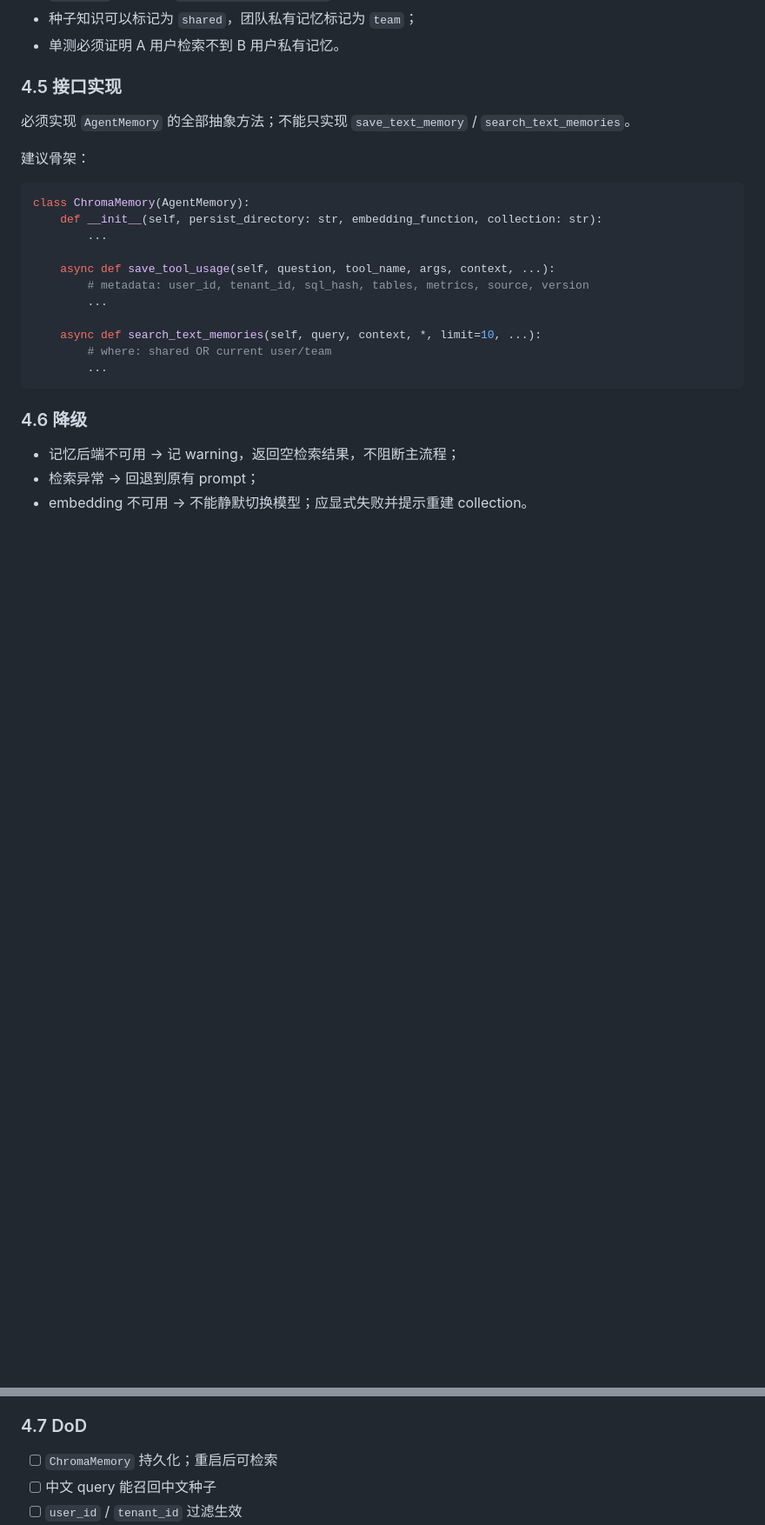
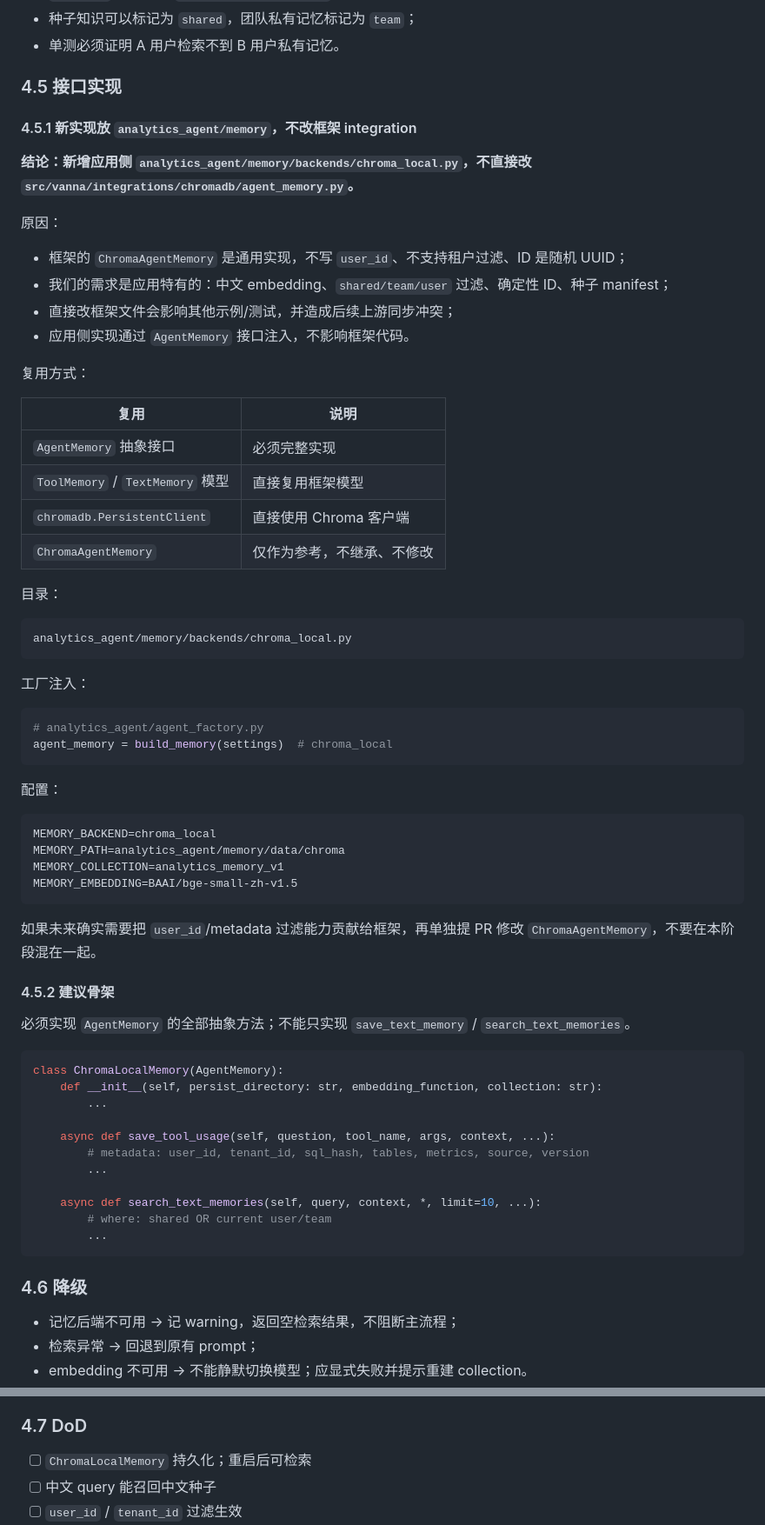
Before and after one commit to gaohan0524/vanna, a Markdown page: docs/STAGE3-RETRIEVAL.md, 2 parts joined by grey strips. Shown at 87% size. Rendered like a GitHub page; blank space fills up the shorter version.

Commit message:
docs: 明确 Chroma 应用侧实现位置

````diff
--- a/docs/STAGE3-RETRIEVAL.md
+++ b/docs/STAGE3-RETRIEVAL.md
@@ -370,12 +370,56 @@ Chroma 默认 `DefaultEmbeddingFunction` 是英文 MiniLM，不适合中文业
 
 ### 4.5 接口实现
 
+#### 4.5.1 新实现放 `analytics_agent/memory`，不改框架 integration
+
+**结论：新增应用侧 `analytics_agent/memory/backends/chroma_local.py`，不直接改 `src/vanna/integrations/chromadb/agent_memory.py`。**
+
+原因：
+
+- 框架的 `ChromaAgentMemory` 是通用实现，不写 `user_id`、不支持租户过滤、ID 是随机 UUID；
+- 我们的需求是应用特有的：中文 embedding、`shared/team/user` 过滤、确定性 ID、种子 manifest；
+- 直接改框架文件会影响其他示例/测试，并造成后续上游同步冲突；
+- 应用侧实现通过 `AgentMemory` 接口注入，不影响框架代码。
+
+复用方式：
+
+| 复用 | 说明 |
+|---|---|
+| `AgentMemory` 抽象接口 | 必须完整实现 |
+| `ToolMemory` / `TextMemory` 模型 | 直接复用框架模型 |
+| `chromadb.PersistentClient` | 直接使用 Chroma 客户端 |
+| `ChromaAgentMemory` | 仅作为参考，不继承、不修改 |
+
+目录：
+
+```text
+analytics_agent/memory/backends/chroma_local.py
+```
+
+工厂注入：
+
+```python
+# analytics_agent/agent_factory.py
+agent_memory = build_memory(settings)  # chroma_local
+```
+
+配置：
+
+```text
+MEMORY_BACKEND=chroma_local
+MEMORY_PATH=analytics_agent/memory/data/chroma
+MEMORY_COLLECTION=analytics_memory_v1
+MEMORY_EMBEDDING=BAAI/bge-small-zh-v1.5
+```
+
+如果未来确实需要把 `user_id`/metadata 过滤能力贡献给框架，再单独提 PR 修改 `ChromaAgentMemory`，不要在本阶段混在一起。
+
+#### 4.5.2 建议骨架
+
 必须实现 `AgentMemory` 的全部抽象方法；不能只实现 `save_text_memory` / `search_text_memories`。
 
-建议骨架：
-
 ```python
-class ChromaMemory(AgentMemory):
+class ChromaLocalMemory(AgentMemory):
     def __init__(self, persist_directory: str, embedding_function, collection: str):
         ...
 
@@ -396,7 +440,7 @@ class ChromaMemory(AgentMemory):
 
 ### 4.7 DoD
 
-- [ ] `ChromaMemory` 持久化；重启后可检索
+- [ ] `ChromaLocalMemory` 持久化；重启后可检索
 - [ ] 中文 query 能召回中文种子
 - [ ] `user_id` / `tenant_id` 过滤生效
 - [ ] 后端异常不阻断主流程
````
